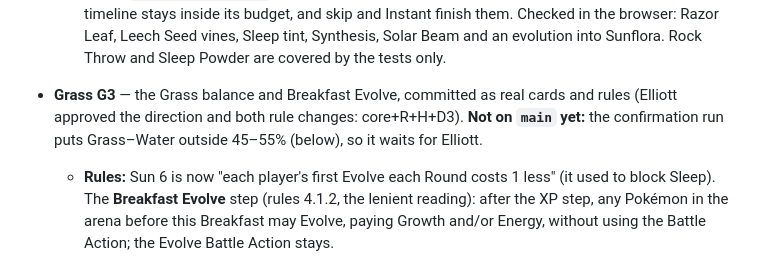
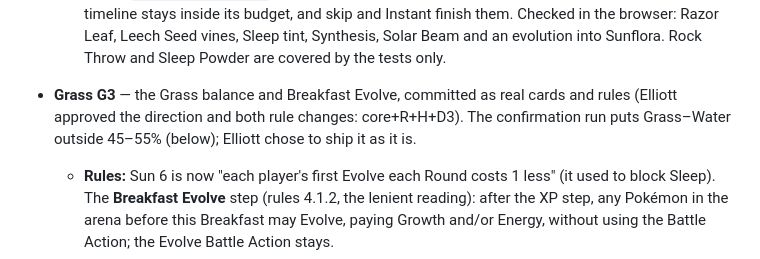
Before and after one commit to EliBarrett11/Pok-monLegendsTCG, a Markdown page: README.md, the part around the change. Rendered like a GitHub page.

Commit message:
README: Grass G3 shipped as it is (Elliott's decision)
Co-Authored-By: Claude Opus 5.5 <noreply@anthropic.com>
Claude-Session: https://claude.ai/code/session_015ALxTefjqEXZhXK85wfFeH

```diff
--- a/README.md
+++ b/README.md
@@ -342,7 +342,7 @@ No build step: plain HTML, CSS and JavaScript modules. Working rules for each se
   - `?autoplay&decks=grass,fire` picks the decks for an autoplay match.
   - Tests (`tests/vfx.test.js`): every Grass card maps to its own animation and counter, every timeline stays inside its budget, and skip and Instant finish them. Checked in the browser: Razor Leaf, Leech Seed vines, Sleep tint, Synthesis, Solar Beam and an evolution into Sunflora. Rock Throw and Sleep Powder are covered by the tests only.
 
-- **Grass G3** — the Grass balance and Breakfast Evolve, committed as real cards and rules (Elliott approved the direction and both rule changes: core+R+H+D3). **Not on `main` yet:** the confirmation run puts Grass–Water outside 45–55% (below), so it waits for Elliott.
+- **Grass G3** — the Grass balance and Breakfast Evolve, committed as real cards and rules (Elliott approved the direction and both rule changes: core+R+H+D3). The confirmation run puts Grass–Water outside 45–55% (below); Elliott chose to ship it as it is.
   - **Rules:** Sun 6 is now "each player's first Evolve each Round costs 1 less" (it used to block Sleep). The **Breakfast Evolve** step (rules 4.1.2, the lenient reading): after the XP step, any Pokémon in the arena before this Breakfast may Evolve, paying Growth and/or Energy, without using the Battle Action; the Evolve Battle Action stays.
   - **Cards:** Bulbasaur 2/6, Oddish 3/5, Sunkern 3/7, Sewaddle 3/6; Bulbasaur and Venusaur Special Defence, Sunkern Defence; Erika 17, Gardenia 18, Ramos 17 (Grass Trainers 52 in all); Oddish, Sunkern and Sewaddle also "On Breakfast: gain 1 Growth"; Floaroma Meadow 2 Rain, Eterna Forest 1 Rain, Petalburg Woods 2 Rain; Synthesis and Oran Berry can heal a friendly Trainer and Douse what they heal; Synthesis ×2, Leech Seed ×2. `docs/decks.md` (2.8, 2.12, section 5) and `docs/rules.md` (Weather table, 4.1.2, 9.4) updated; "Grass balance" left Open questions for a settled note in 9.4. `tools/balance.js` keeps the uncommitted levers only (W2, S, P, I, G, B, T4, R2, SP, FB, D1, D2).
   - **Breakfast Evolve on screen:** after the XP step, if you can Evolve, click an evolution card and the Pokémon it can go onto glow (as in Battle); click one (the Growth/Energy chooser asks when both could pay) and it's added to your plan, tagged "→ Sunflora" on the board. Evolve any number, Undo, then **Done**. Simultaneous like XP: hidden until both lock in (the opponent sees "ready" only), then both sides' evolutions play out and the caption says who evolved what. Skipped when there's nothing to Evolve. Works against the AI, in hot-seat and online.
```
